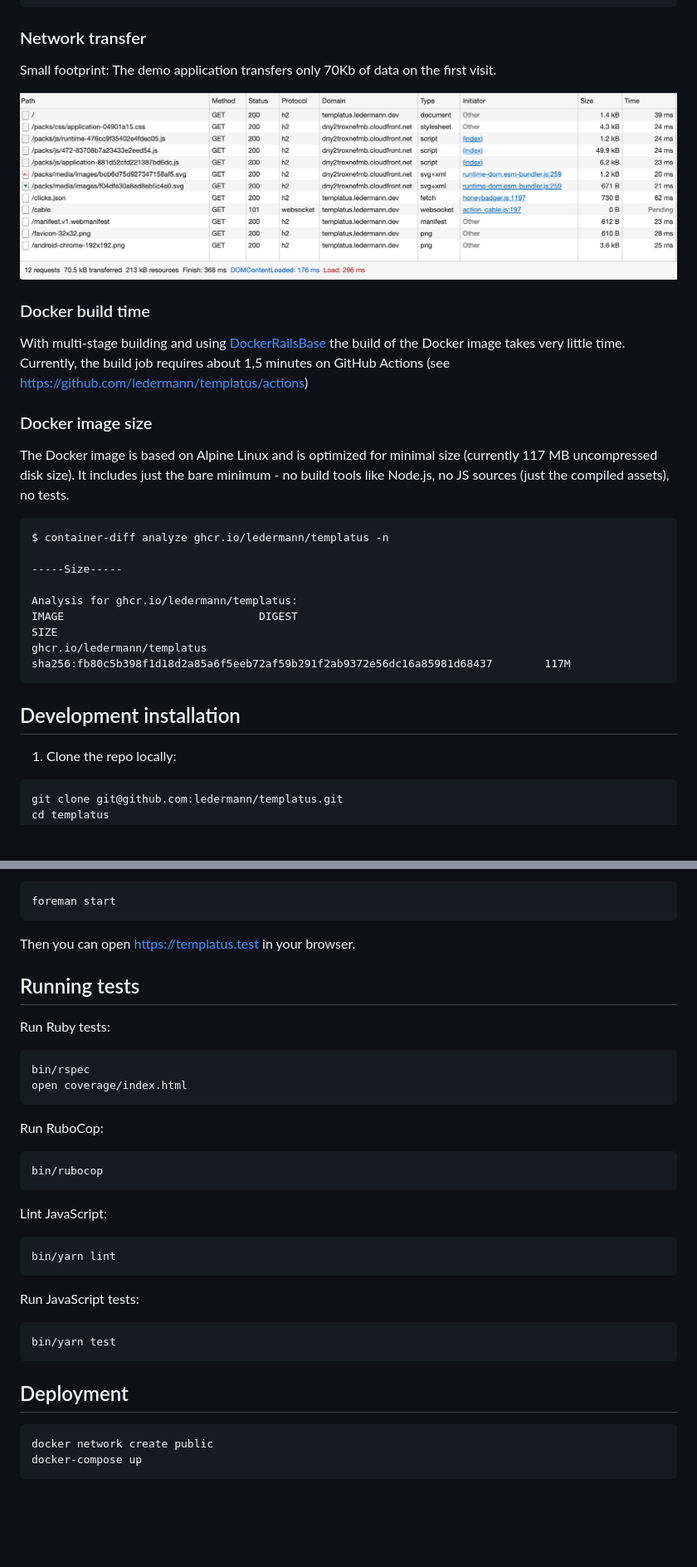
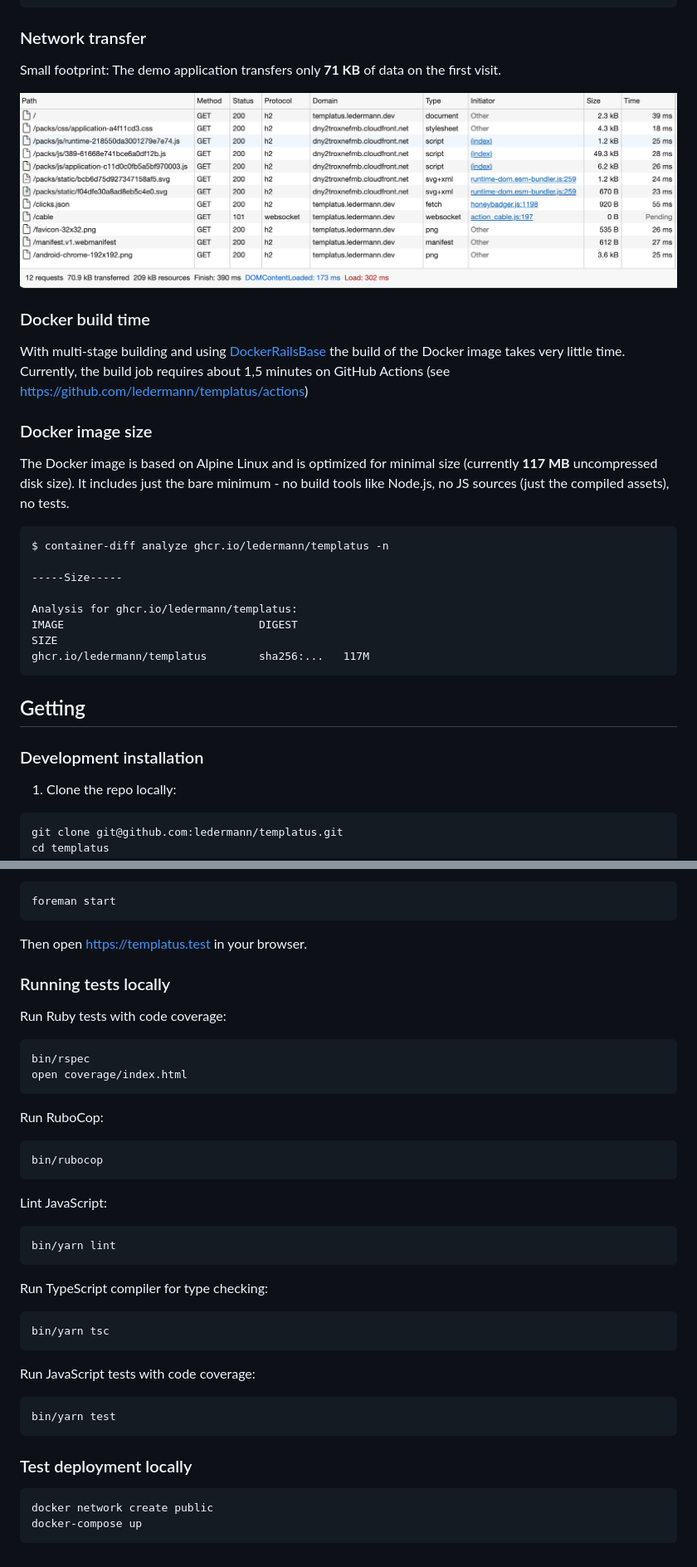
Before and after one commit to templatus/templatus-vue, a Markdown page: README.md, 2 parts joined by grey strips. Shown: that part at 83% size. Drawn GitHub-style; pictures changed too: docs/network.png; blank space fills up the shorter version.

````diff
--- a/README.md
+++ b/README.md
@@ -145,7 +160,7 @@ webpack 5.52.0 compiled successfully in 6728 ms
 
 ### Network transfer
 
-Small footprint: The demo application transfers only 70Kb of data on the first visit.
+Small footprint: The demo application transfers only **71 KB** of data on the first visit.
 
 ![Network](docs/network.png)
 
@@ -155,7 +170,7 @@ With multi-stage building and using [DockerRailsBase](https://github.com/lederma
 
 ### Docker image size
 
-The Docker image is based on Alpine Linux and is optimized for minimal size (currently 117 MB uncompressed disk size). It includes just the bare minimum - no build tools like Node.js, no JS sources (just the compiled assets), no tests.
+The Docker image is based on Alpine Linux and is optimized for minimal size (currently **117 MB** uncompressed disk size). It includes just the bare minimum - no build tools like Node.js, no JS sources (just the compiled assets), no tests.
 
 ```
 $ container-diff analyze ghcr.io/ledermann/templatus -n
@@ -164,10 +179,12 @@ $ container-diff analyze ghcr.io/ledermann/templatus -n
 
 Analysis for ghcr.io/ledermann/templatus:
 IMAGE                              DIGEST                                                                         SIZE
-ghcr.io/ledermann/templatus        sha256:fb80c5b398f1d18d2a85a6f5eeb72af59b291f2ab9372e56dc16a85981d68437        117M
+ghcr.io/ledermann/templatus        sha256:...   117M
 ```
 
-## Development installation
+## Getting
+
+### Development installation
 
 1. Clone the repo locally:
 
@@ -206,11 +223,11 @@ bin/setup
 foreman start
 ```
 
-Then you can open https://templatus.test in your browser.
+Then open https://templatus.test in your browser.
 
-## Running tests
+### Running tests locally
 
-Run Ruby tests:
+Run Ruby tests with code coverage:
 
 ```
 bin/rspec
@@ -229,13 +246,19 @@ Lint JavaScript:
 bin/yarn lint
 ```
 
-Run JavaScript tests:
+Run TypeScript compiler for type checking:
+
+```
+bin/yarn tsc
+```
+
+Run JavaScript tests with code coverage:
 
 ```
 bin/yarn test
 ```
 
-## Deployment
+### Test deployment locally
 
 ```
 docker network create public
````
Also changed, not shown: other parts of README.md (+49 -34 lines).
